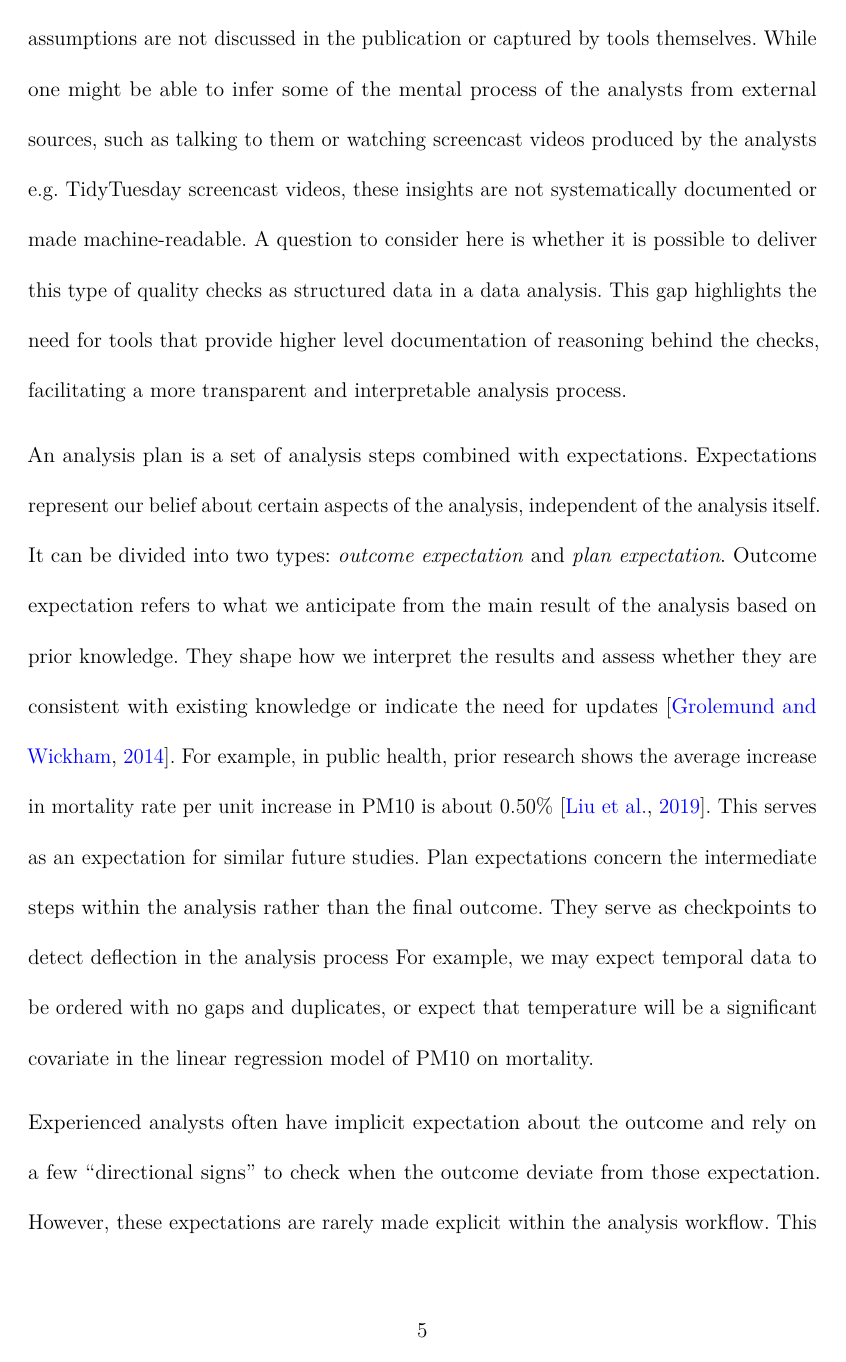
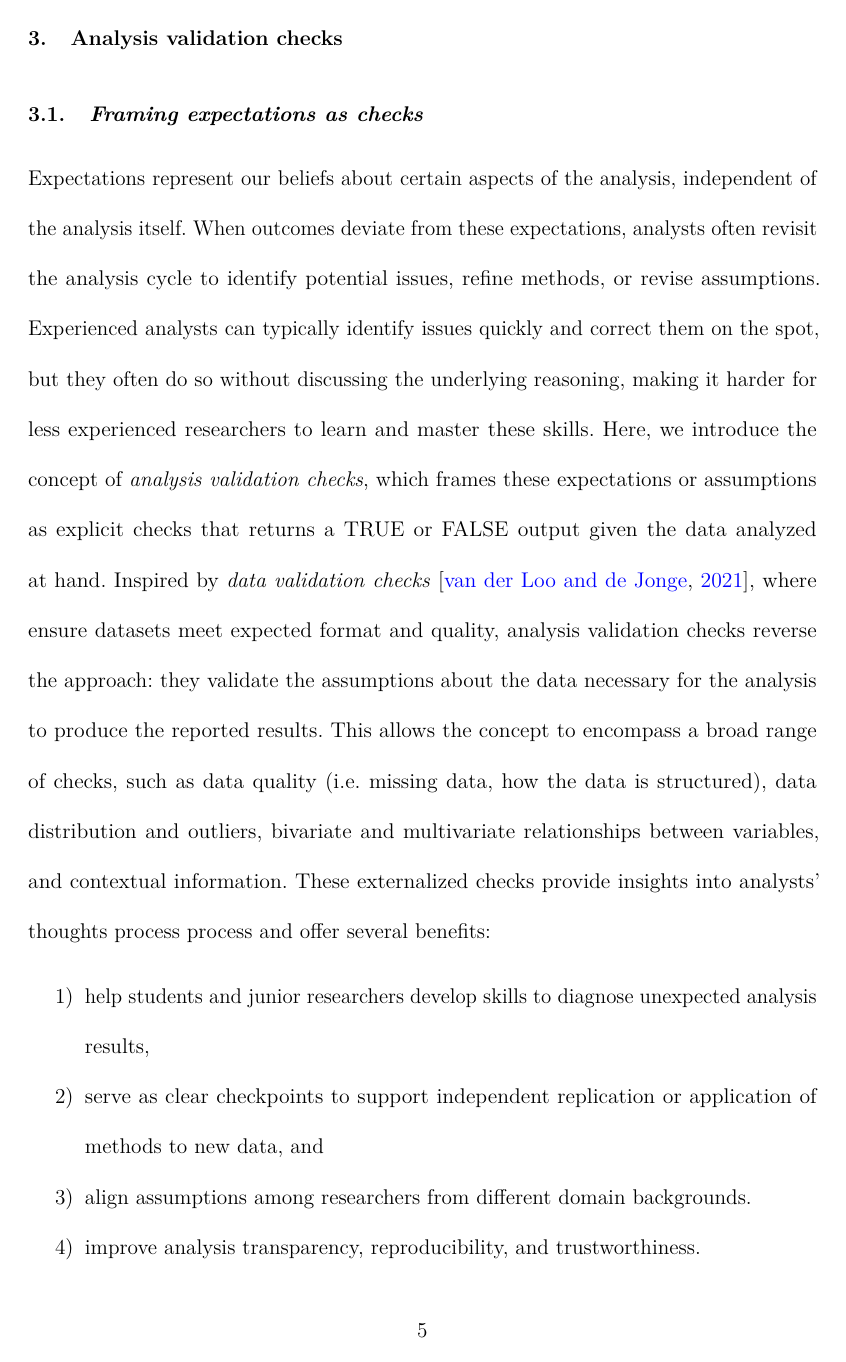
Before and after one commit to huizezhang-sherry/paper-avc, a LaTeX document (_manuscript/_tex/index.tex): page 5 of 21 before the commit and page 5 of 20 after it. Compiled offline with pdfLaTeX.

Commit message:
rewrite Section 3.1

```diff
--- a/_manuscript/_tex/index.tex
+++ b/_manuscript/_tex/index.tex
@@ -240 +236,0 @@ or revise assumptions. However, this iterative process they employ is
-rarely explicit, documented, or discussed in publications. As a result,
@@ -245 +236,0 @@ statistical evidence. These missing pieces of information provides
-little guidance for diagnosing issues in the analysis when the same
@@ -249 +248,0 @@ knowledge it becomes unclear whether variations in results arise from
-differences in the assumptions or in the analysis itself.
@@ -332,33 +330,20 @@ particular data or scenario. Currently, most of these assumptions are
-not discussed in the publication or captured by tools themselves. While
-one might be able to infer some of the mental process of the analysts
-from external sources, such as talking to them or watching screencast
-videos produced by the analysts e.g.~TidyTuesday screencast videos,
-these insights are not systematically documented or made
-machine-readable. A question to consider here is whether it is possible
-to deliver this type of quality checks as structured data in a data
-analysis. This gap highlights the need for tools that provide higher
-level documentation of reasoning behind the checks, facilitating a more
-transparent and interpretable analysis process.
-
-An analysis plan is a set of analysis steps combined with expectations.
-Expectations represent our belief about certain aspects of the analysis,
-independent of the analysis itself. It can be divided into two types:
-\emph{outcome expectation} and \emph{plan expectation}. Outcome
-expectation refers to what we anticipate from the main result of the
-analysis based on prior knowledge. They shape how we interpret the
-results and assess whether they are consistent with existing knowledge
-or indicate the need for updates \citep{grolemund_cognitive_2014}. For
-example, in public health, prior research shows the average increase in
-mortality rate per unit increase in PM10 is about 0.50\%
-\citep{liu2019ambient}. This serves as an expectation for similar future
-studies. Plan expectations concern the intermediate steps within the
-analysis rather than the final outcome. They serve as checkpoints to
-detect deflection in the analysis process For example, we may expect
-temporal data to be ordered with no gaps and duplicates, or expect that
-temperature will be a significant covariate in the linear regression
-model of PM10 on mortality.
-
-Experienced analysts often have implicit expectation about the outcome
-and rely on a few ``directional signs'' to check when the outcome
-deviate from those expectation. However, these expectations are rarely
-made explicit within the analysis workflow. This makes it challenging
+Expectations represent our beliefs about certain aspects of the
+analysis, independent of the analysis itself. When outcomes deviate from
+these expectations, analysts often revisit the analysis cycle to
+identify potential issues, refine methods, or revise assumptions.
+Experienced analysts can typically identify issues quickly and correct
+them on the spot, but they often do so without discussing the underlying
+reasoning, making it harder for less experienced researchers to learn
+and master these skills. Here, we introduce the concept of
+\emph{analysis validation checks}, which frames these expectations or
+assumptions as explicit checks that returns a TRUE or FALSE output given
+the data analyzed at hand. Inspired by \emph{data validation checks}
+\citep{validate}, where ensure datasets meet expected format and
+quality, analysis validation checks reverse the approach: they validate
+the assumptions about the data necessary for the analysis to produce the
+reported results. This allows the concept to encompass a broad range of
+checks, such as data quality (i.e.~missing data, how the data is
+structured), data distribution and outliers, bivariate and multivariate
+relationships between variables, and contextual information. These
+externalized checks provide insights into analysts' thoughts process
+process and offer several benefits:
@@ -379,13 +352,15 @@ Yet, making them explicit is crucial for
 \def\labelenumi{\arabic{enumi})}
 \tightlist
 \item
-  helping junior researchers interpret results and diagnose the
-  unexpected,
+  help students and junior researchers develop skills to diagnose
+  unexpected analysis results,
 \item
-  providing checkpoints that support independent replication or
+  serve as clear checkpoints to support independent replication or
   application of methods to new data, and
 \item
-  aligning assumption across researchers from different backgrounds.
+  align assumptions among researchers from different domain backgrounds.
+\item
+  improve analysis transparency, reproducibility, and trustworthiness.
 \end{enumerate}
 
 \subsection{A toy example}\label{a-toy-example}
```
Also changed, not shown: _freeze/index/figure-pdf/fig-dist-fit-1.pdf, _freeze/index/figure-pdf/fig-logic-reg-1.pdf, _freeze/index/figure-pdf/fig-step-count-1.pdf, _freeze/index/figure-pdf/unnamed-chunk-8-1.pdf, _manuscript/_tex/index_files/figure-pdf/fig-dist-fit-1.pdf, _manuscript/_tex/index_files/figure-pdf/fig-logic-reg-1.pdf, _manuscript/_tex/index_files/figure-pdf/fig-step-count-1.pdf, _manuscript/_tex/index_files/figure-pdf/unnamed-chunk-8-1.pdf, _manuscript/index.pdf, _manuscript/_tex/index.tex (75 more changed lines), 2 other files.
